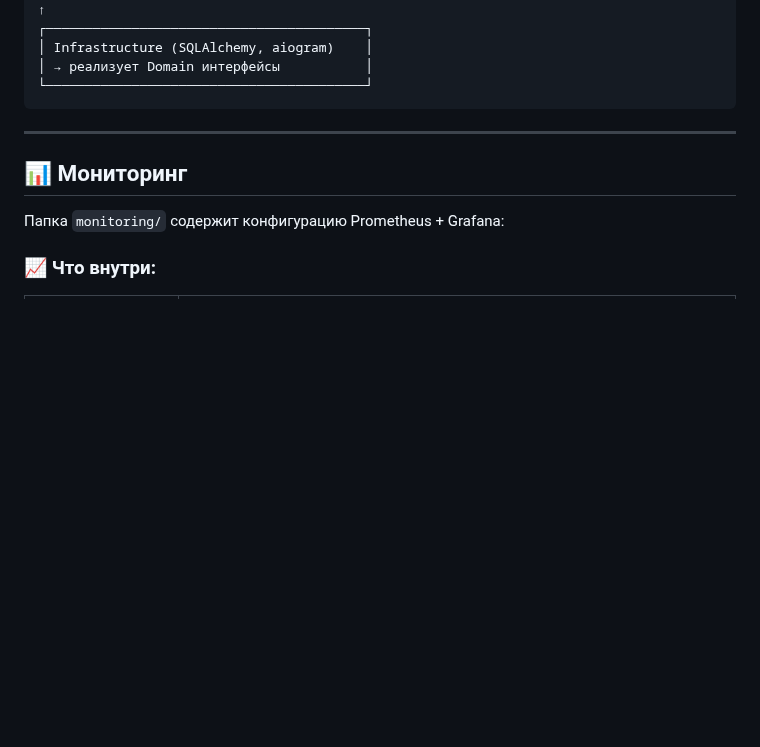
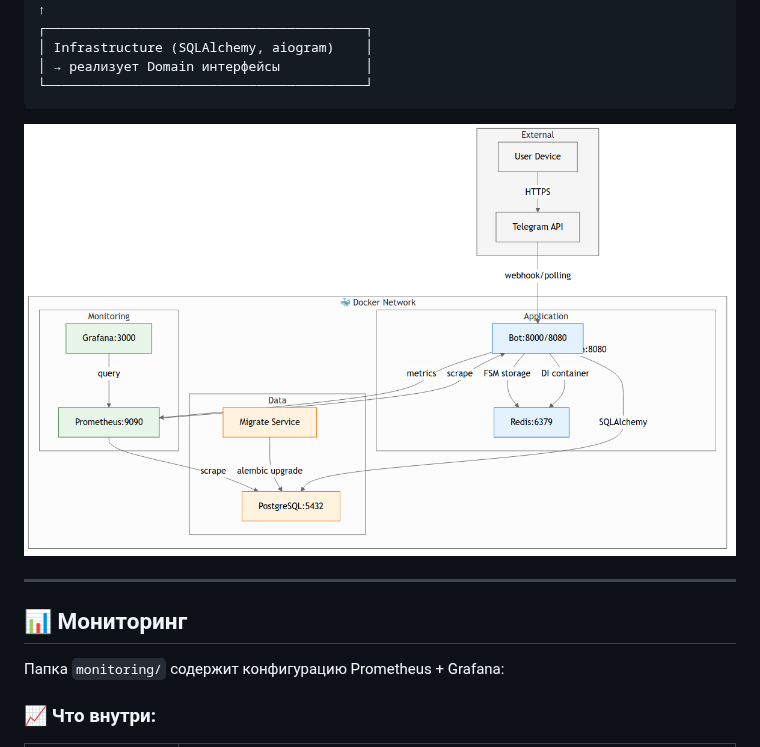
Before and after one commit to ignavan39/mood_diary, a Markdown page: README.md, the part around the change. Drawn GitHub-style; pictures changed too: docs/docker/docker-architecture-1.png (added); blank space fills up the shorter version.

````diff
--- a/README.md
+++ b/README.md
@@ -203,6 +203,9 @@ mood-diary-bot/
 │ → реализует Domain интерфейсы           │
 └─────────────────────────────────────────┘
 ```
+
+![data-thread](./docs/docker/docker-architecture-1.png)
+
 ---
 ## 📊 Мониторинг
 
````
Also changed, not shown: docs/docker/docker-architecture.md (added, +88 -0 lines), docs/redis/redis-architecture.md (added, +99 -0 lines), docs/docker/docker-architecture-2.png (added), docs/redis/redis-architecture-2.png (added), docs/redis/redis-architecture-3.png (added), docs/redis/redis-architecture-4.png (added), 3 other files.
